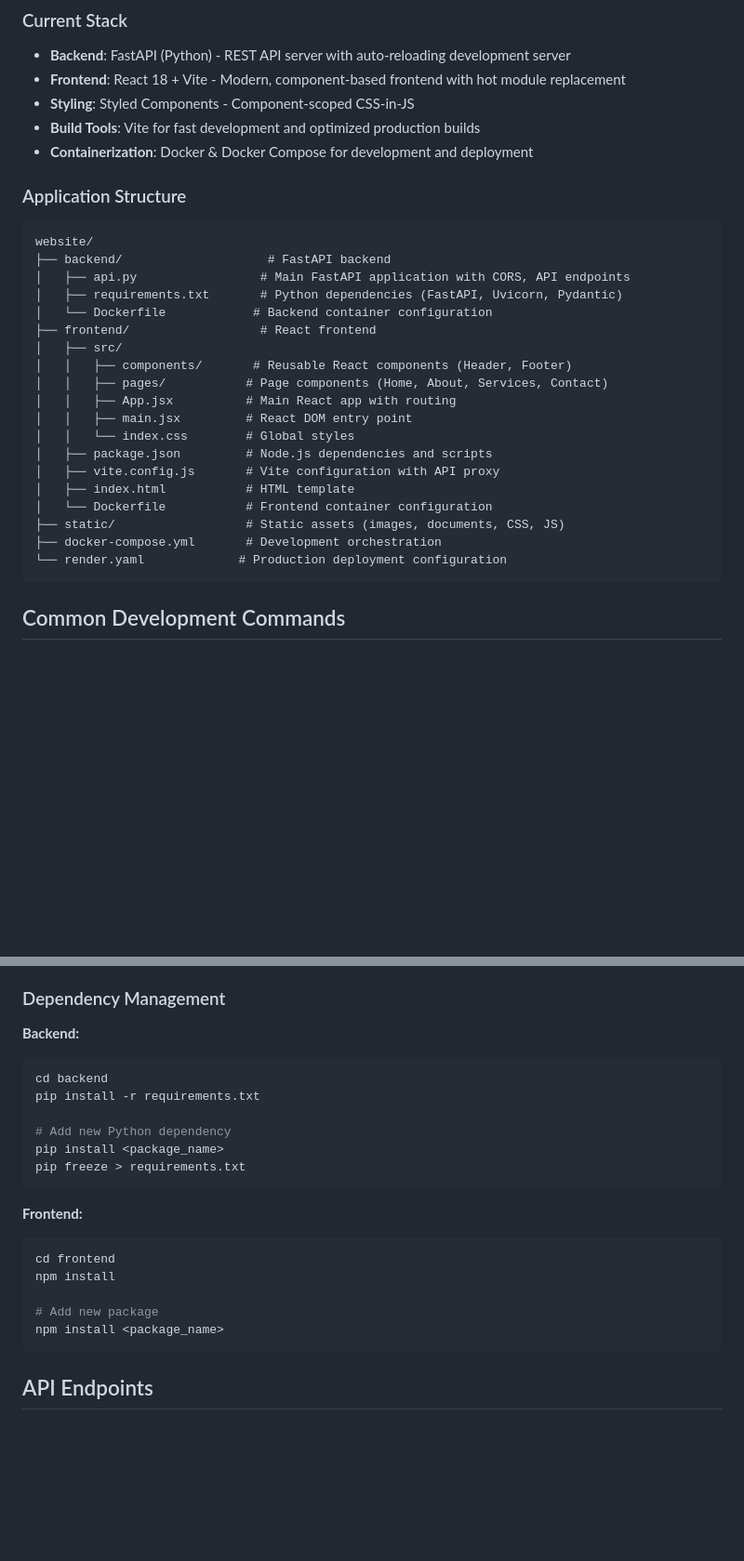
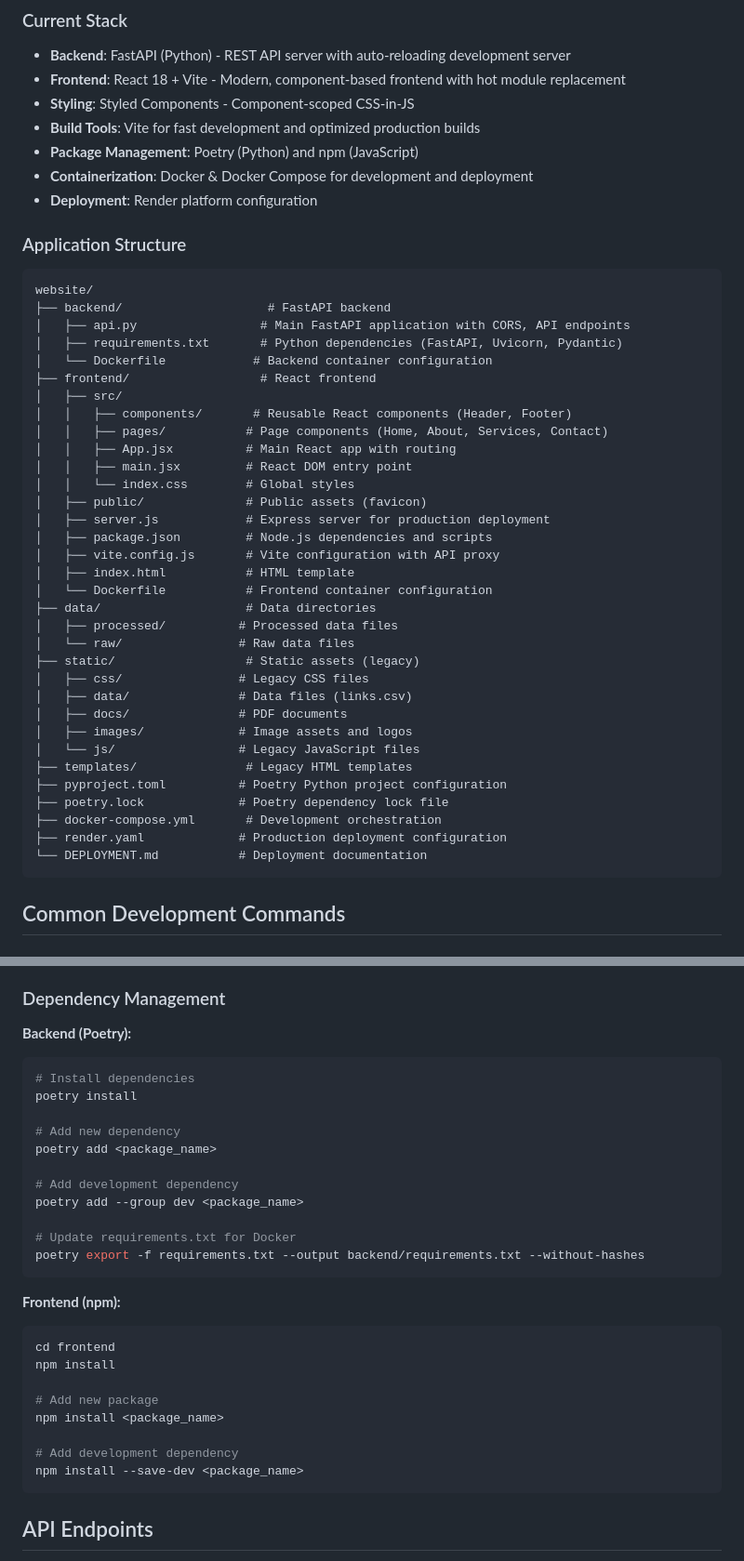
Before and after one commit to illmakeithappen/gitthub, a Markdown page: CLAUDE.md, 2 parts joined by grey strips. Shown at 93% size. Rendered like a GitHub page; blank space fills up the shorter version.

Commit message:
Update CLAUDE.md with current project structure and dependencies
- Added Poetry package management details for Python backend
- Updated project structure to reflect all directories (data/, templates/, static/ subdirs)
- Added production server configuration (Express.js)
- Included specific version numbers for key dependencies
- Enhanced development workflow documentation

🤖 Generated with [Claude Code](https://claude.ai/code)

Co-Authored-By: Claude <noreply@anthropic.com>

````diff
--- a/CLAUDE.md
+++ b/CLAUDE.md
@@ -13,7 +13,9 @@ This is a modern **FastAPI + React** web application for gitthub.org - an AI and
 - **Frontend**: React 18 + Vite - Modern, component-based frontend with hot module replacement
 - **Styling**: Styled Components - Component-scoped CSS-in-JS
 - **Build Tools**: Vite for fast development and optimized production builds
+- **Package Management**: Poetry (Python) and npm (JavaScript)
 - **Containerization**: Docker & Docker Compose for development and deployment
+- **Deployment**: Render platform configuration
 
 ### Application Structure
 ```
@@ -29,13 +31,27 @@ website/
 │   │   ├── App.jsx          # Main React app with routing
 │   │   ├── main.jsx         # React DOM entry point
 │   │   └── index.css        # Global styles
+│   ├── public/              # Public assets (favicon)
+│   ├── server.js            # Express server for production deployment
 │   ├── package.json         # Node.js dependencies and scripts
 │   ├── vite.config.js       # Vite configuration with API proxy
 │   ├── index.html           # HTML template
 │   └── Dockerfile           # Frontend container configuration
-├── static/                  # Static assets (images, documents, CSS, JS)
+├── data/                    # Data directories
+│   ├── processed/          # Processed data files
+│   └── raw/                # Raw data files
+├── static/                  # Static assets (legacy)
+│   ├── css/                # Legacy CSS files
+│   ├── data/               # Data files (links.csv)
+│   ├── docs/               # PDF documents
+│   ├── images/             # Image assets and logos
+│   └── js/                 # Legacy JavaScript files
+├── templates/               # Legacy HTML templates
+├── pyproject.toml          # Poetry Python project configuration
+├── poetry.lock             # Poetry dependency lock file
 ├── docker-compose.yml       # Development orchestration
-└── render.yaml             # Production deployment configuration
+├── render.yaml             # Production deployment configuration
+└── DEPLOYMENT.md           # Deployment documentation
 ```
 
 ## Common Development Commands
@@ -66,23 +82,31 @@ docker-compose up --build
 
 ### Dependency Management
 
-**Backend:**
+**Backend (Poetry):**
 ```bash
-cd backend
-pip install -r requirements.txt
+# Install dependencies
+poetry install
 
-# Add new Python dependency
-pip install <package_name>
-pip freeze > requirements.txt
+# Add new dependency
+poetry add <package_name>
+
+# Add development dependency
+poetry add --group dev <package_name>
+
+# Update requirements.txt for Docker
+poetry export -f requirements.txt --output backend/requirements.txt --without-hashes
 ```
 
-**Frontend:**
+**Frontend (npm):**
 ```bash
 cd frontend
 npm install
 
 # Add new package
 npm install <package_name>
+
+# Add development dependency
+npm install --save-dev <package_name>
 ```
 
 ## API Endpoints
````
Also changed, not shown: other parts of CLAUDE.md (+10 -1 lines).
